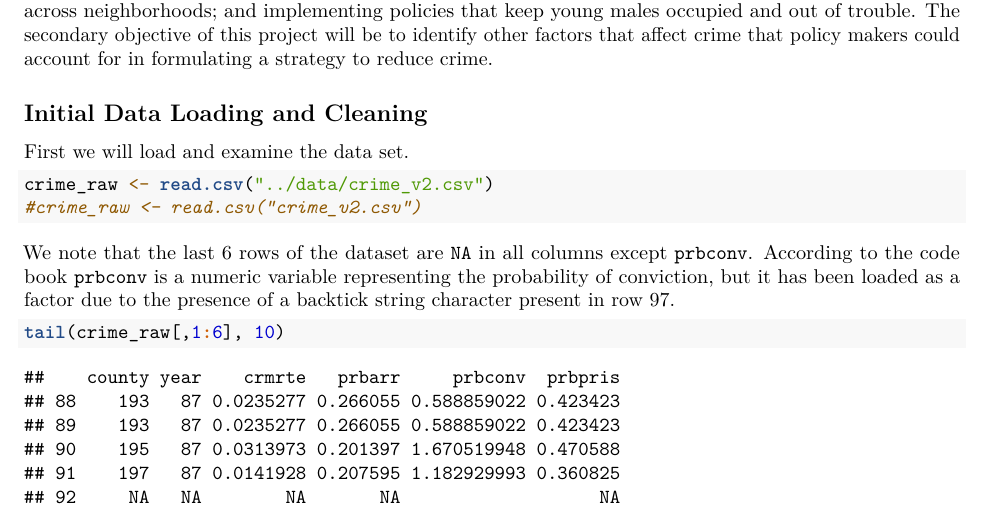
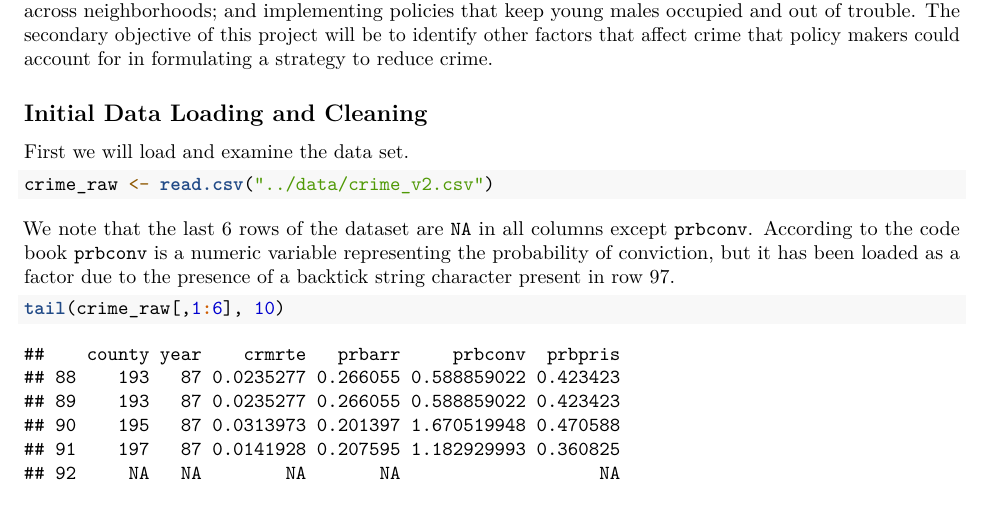
Before and after one commit to jonmmease/W203-Lab3, an R Markdown document (part3/Holtz_Mease_Yang_Lab3Part3.Rmd): part of page 1 of 11, cut so that both start at the same text. Rendered offline with R 4.5, knitr and Pandoc, then LaTeX, with nearby package versions; some code elsewhere in the file could not run offline.

Commit message:
Part2 -> Part3

````diff
--- a/part2/Holtz_Mease_Yang_Lab3Part2.Rmd
+++ b/part3/Holtz_Mease_Yang_Lab3Part3.Rmd
@@ -43,7 +43,6 @@ strategy to reduce crime.
 First we will load and examine the data set.
 ```{r}
 crime_raw <- read.csv("../data/crime_v2.csv")
-#crime_raw <- read.csv("crime_v2.csv")
 ```
 
 We note that the last 6 rows of the dataset are `NA` in all columns except `prbconv`. According to the code book `prbconv` is a numeric variable representing the probability of conviction, but it has been loaded as a factor due to the presence of a backtick string character present in row 97.
````
